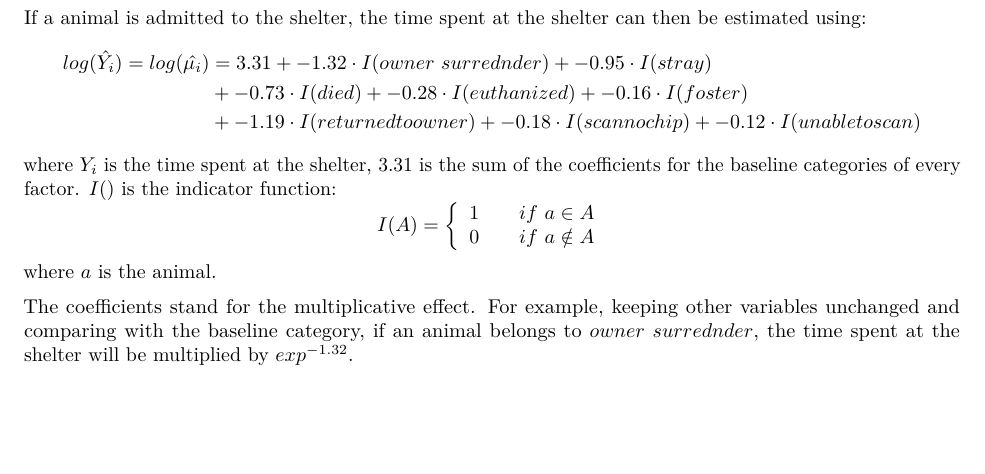
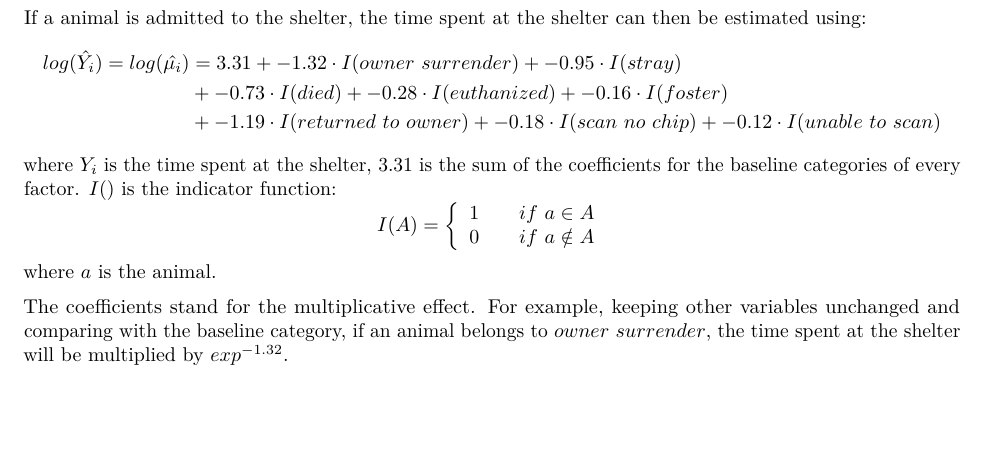
Before and after one commit to rrachaelwatson/DAS2022-Group-10, an R Markdown document (Group_10_Analysis (1.0).Rmd): part of page 14 of 15, cut so that both start at the same text. Rendered offline with R 4.5, knitr and Pandoc, then LaTeX, with nearby package versions; some code elsewhere in the file could not run offline.

Commit message:
Fixed typo

```diff
--- a/Group_10_Analysis (1.0).Rmd
+++ b/Group_10_Analysis (1.0).Rmd
@@ -318,9 +318,9 @@ Coefs <- round(coef(final_hurdle_model_nb), 2)
 If a animal is admitted to the shelter, the time spent at the shelter can then be estimated using:
 $$
 \begin{split}
-log(\hat{Y_i}) = log(\hat{\mu_i}) &= `r Coefs[1]` + `r Coefs[2]` \cdot I(owner ~surrednder) + `r Coefs[3]` \cdot I(stray) \\
+log(\hat{Y_i}) = log(\hat{\mu_i}) &= `r Coefs[1]` + `r Coefs[2]` \cdot I(owner ~surrender) + `r Coefs[3]` \cdot I(stray) \\
 &+ `r Coefs[4]` \cdot I(died)+ `r Coefs[5]` \cdot I(euthanized)+ `r Coefs[6]` \cdot I(foster) \\
-&+ `r Coefs[7]` \cdot I(returned to owner)+ `r Coefs[8]` \cdot I(scan no chip)+ `r Coefs[9]` \cdot I(unable to scan)
+&+ `r Coefs[7]` \cdot I(returned ~to~ owner)+ `r Coefs[8]` \cdot I(scan ~no~ chip)+ `r Coefs[9]` \cdot I(unable~ to~ scan)
 \end{split}
 $$
 where $Y_i$ is the time spent at the shelter, `r Coefs[1]` is the sum of the coefficients for the baseline categories of every factor.
@@ -332,7 +332,7 @@ $$ I(A)=\left\{
 \end{array} \right.$$
 where $a$ is the animal.
 
-The coefficients stand for the multiplicative effect. For example, keeping other variables unchanged and comparing with the baseline category, if an animal belongs to $owner~surrednder$, the time spent at the shelter will be multiplied by $exp^{`r Coefs[2]`}$.
+The coefficients stand for the multiplicative effect. For example, keeping other variables unchanged and comparing with the baseline category, if an animal belongs to $owner~surrender$, the time spent at the shelter will be multiplied by $exp^{`r Coefs[2]`}$.
 
 
 # Conclusions {#sec:Conc}
```
Also changed, not shown: Group_10_Analysis--1.0-.pdf.
